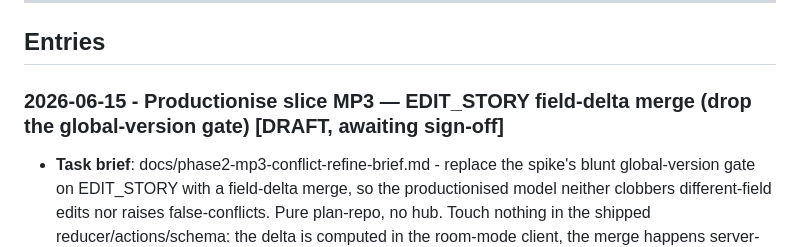
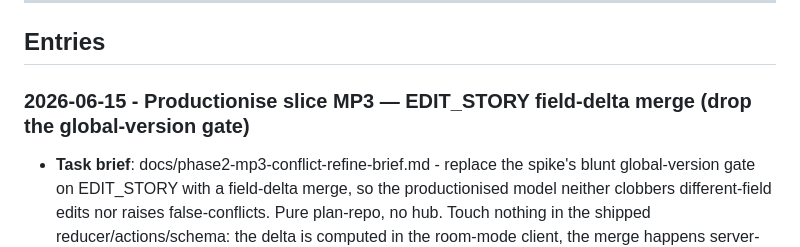
Before and after one commit to davidmjackson/plan, a Markdown page: docs/build-log.md, the part around the change. Drawn GitHub-style.

Commit message:
docs: sign off the MP3 build-log entry
Co-Authored-By: Claude Opus 4.8 (1M context) <noreply@anthropic.com>

```diff
--- a/docs/build-log.md
+++ b/docs/build-log.md
@@ -20,7 +20,7 @@ Entries are newest first. Be honest: friction and failure are the valuable mater
 
 ## Entries
 
-### 2026-06-15 - Productionise slice MP3 — EDIT_STORY field-delta merge (drop the global-version gate) [DRAFT, awaiting sign-off]
+### 2026-06-15 - Productionise slice MP3 — EDIT_STORY field-delta merge (drop the global-version gate)
 
 - **Task brief**: docs/phase2-mp3-conflict-refine-brief.md - replace the spike's blunt global-version gate on EDIT_STORY with a field-delta merge, so the productionised model neither clobbers different-field edits nor raises false-conflicts. Pure plan-repo, no hub. Touch nothing in the shipped reducer/actions/schema: the delta is computed in the room-mode client, the merge happens server-side.
 - **AI contribution**: After surfacing that the finding's two ideas conflict (a per-STORY rev would itself reject different-field edits), recommended and — on the ruling — built the field-delta model. sync-client.dispatch now sends EDIT_STORY as `{id}` + only the fields that differ from the client's current view of the story; applyOp merges that delta onto the LATEST authoritative story before reduce, and the GATED set/gate is gone (EDIT_STORY joins the arrival-order set). The server returns and broadcasts the EFFECTIVE (merged, full-field) op so each client's shipped reducer — which replaces all four story fields — reduces a complete payload. Reframed the spike's case 5 across three suites (op-loop, ws, integration): different-field concurrent edits MERGE (both survive), same-field is last-write-wins with NO nack, and an edit naming a deleted story is rejected by validatePlan (no silent resurrect). TDD throughout (op-loop case 5/5b RED→GREEN; sync-client delta RED→GREEN). 178/178 tests, typecheck + drift clean; the two-browser path re-verified — A→B propagation now runs through the delta path.
```
